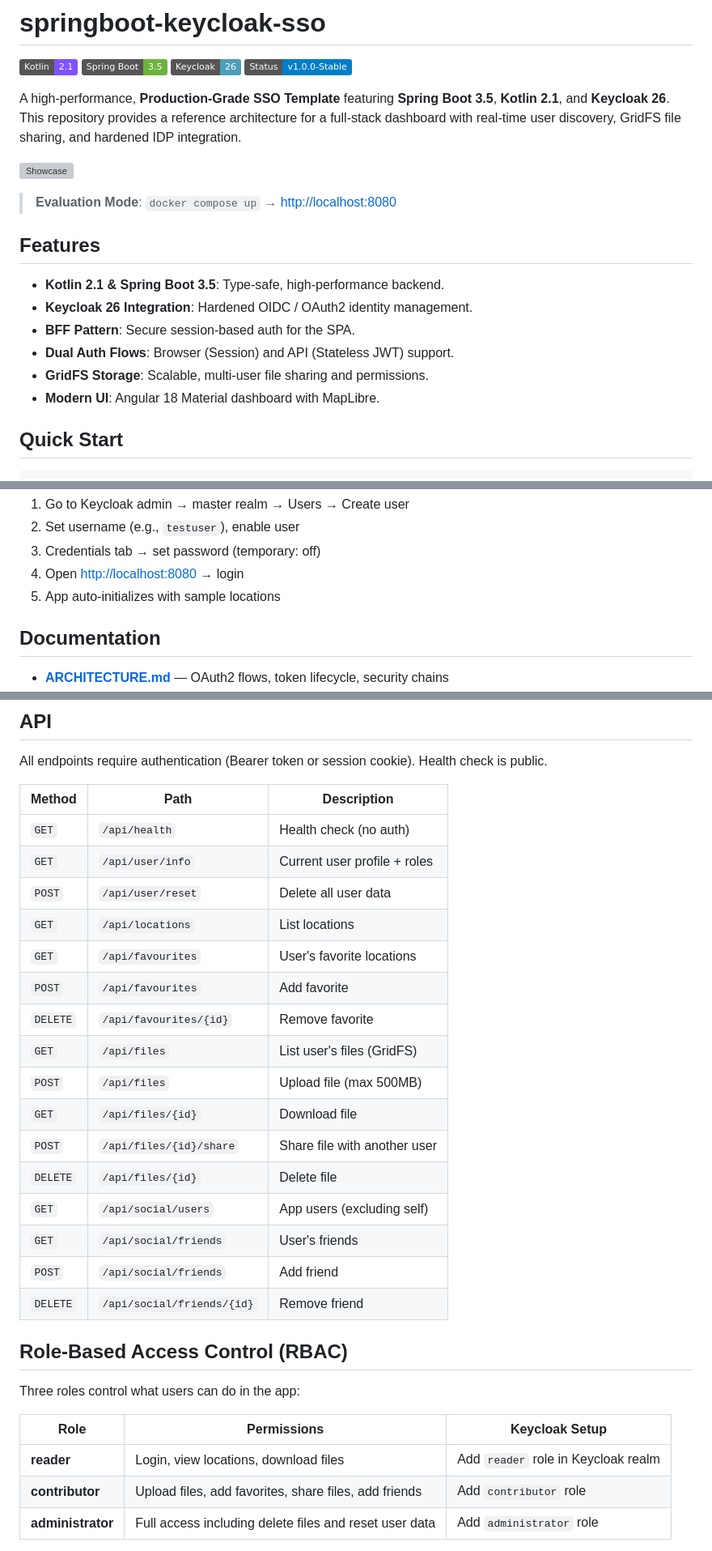
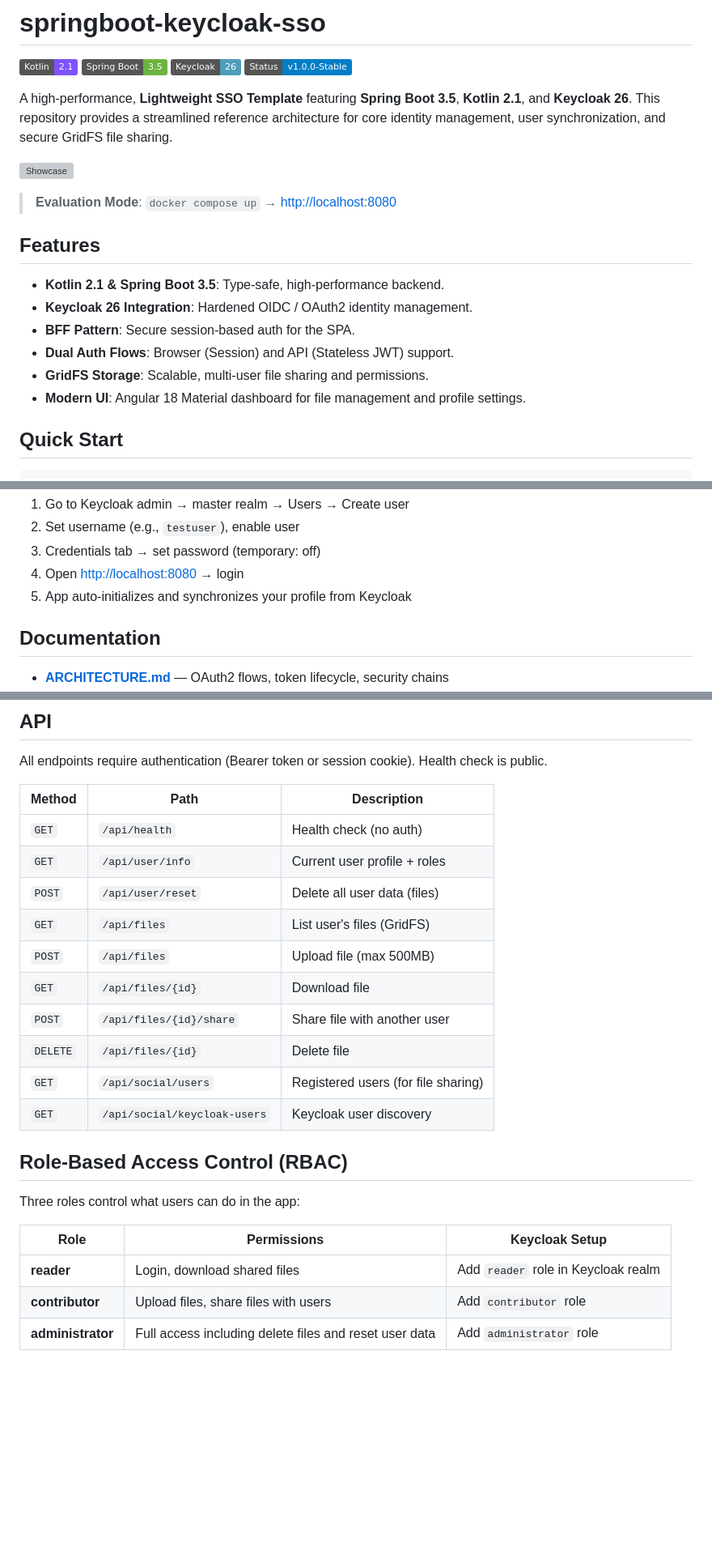
Before and after one commit to mateirim/springboot-keycloak-sso, a Markdown page: README.md, 3 parts joined by grey strips. Shown at 81% size. Drawn GitHub-style; badges without logos; blank space fills up the shorter version; grey boxes are pictures that could not be loaded.

Commit message:
docs: update readme for light version

```diff
--- a/README.md
+++ b/README.md
@@ -5,7 +5,7 @@
 [![Keycloak](https://img.shields.io/badge/Keycloak-26-4D9EB8?logo=keycloak&logoColor=white)](https://keycloak.org)
 [![Status](https://img.shields.io/badge/Status-v1.0.0--Stable-blue)](https://github.com/mateirim/springboot-keycloak-sso)
 
-A high-performance, **Production-Grade SSO Template** featuring **Spring Boot 3.5**, **Kotlin 2.1**, and **Keycloak 26**. This repository provides a reference architecture for a full-stack dashboard with real-time user discovery, GridFS file sharing, and hardened IDP integration.
+A high-performance, **Lightweight SSO Template** featuring **Spring Boot 3.5**, **Kotlin 2.1**, and **Keycloak 26**. This repository provides a streamlined reference architecture for core identity management, user synchronization, and secure GridFS file sharing.
 
 ![Showcase](docs/media/showcase.webp)
 
@@ -18,7 +18,7 @@ A high-performance, **Production-Grade SSO Template** featuring **Spring Boot 3.
 - **BFF Pattern**: Secure session-based auth for the SPA.
 - **Dual Auth Flows**: Browser (Session) and API (Stateless JWT) support.
 - **GridFS Storage**: Scalable, multi-user file sharing and permissions.
-- **Modern UI**: Angular 18 Material dashboard with MapLibre.
+- **Modern UI**: Angular 18 Material dashboard for file management and profile settings.
 
 ## Quick Start
 
@@ -40,7 +40,7 @@ docker compose up
 2. Set username (e.g., `testuser`), enable user
 3. Credentials tab → set password (temporary: off)
 4. Open [http://localhost:8080](http://localhost:8080) → login
-5. App auto-initializes with sample locations
+5. App auto-initializes and synchronizes your profile from Keycloak
 
 ## Documentation
 
@@ -56,20 +56,14 @@ All endpoints require authentication (Bearer token or session cookie). Health ch
 |--------|------|-------------|
 | `GET` | `/api/health` | Health check (no auth) |
 | `GET` | `/api/user/info` | Current user profile + roles |
-| `POST` | `/api/user/reset` | Delete all user data |
-| `GET` | `/api/locations` | List locations |
-| `GET` | `/api/favourites` | User's favorite locations |
-| `POST` | `/api/favourites` | Add favorite |
-| `DELETE` | `/api/favourites/{id}` | Remove favorite |
+| `POST` | `/api/user/reset` | Delete all user data (files) |
 | `GET` | `/api/files` | List user's files (GridFS) |
 | `POST` | `/api/files` | Upload file (max 500MB) |
 | `GET` | `/api/files/{id}` | Download file |
 | `POST` | `/api/files/{id}/share` | Share file with another user |
 | `DELETE` | `/api/files/{id}` | Delete file |
-| `GET` | `/api/social/users` | App users (excluding self) |
-| `GET` | `/api/social/friends` | User's friends |
-| `POST` | `/api/social/friends` | Add friend |
-| `DELETE` | `/api/social/friends/{id}` | Remove friend |
+| `GET` | `/api/social/users` | Registered users (for file sharing) |
+| `GET` | `/api/social/keycloak-users` | Keycloak user discovery |
 
 ## Role-Based Access Control (RBAC)
 
@@ -77,8 +71,8 @@ Three roles control what users can do in the app:
 
 | Role | Permissions | Keycloak Setup |
 |------|-------------|-----------------|
-| **reader** | Login, view locations, download files | Add `reader` role in Keycloak realm |
-| **contributor** | Upload files, add favorites, share files, add friends | Add `contributor` role |
+| **reader** | Login, download shared files | Add `reader` role in Keycloak realm |
+| **contributor** | Upload files, share files with users | Add `contributor` role |
 | **administrator** | Full access including delete files and reset user data | Add `administrator` role |
 
 **Backend enforcement**: Role checks on `/api/files` POST (upload) and DELETE endpoints return `403 Forbidden` for unauthorized roles.
```
Also changed, not shown: other parts of README.md (+0 -3 lines).
